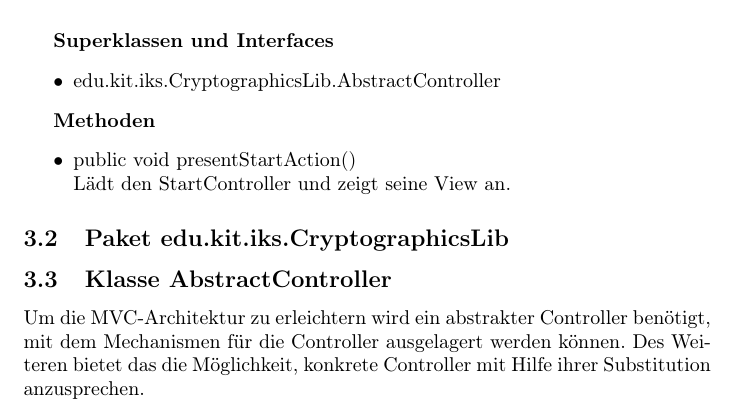
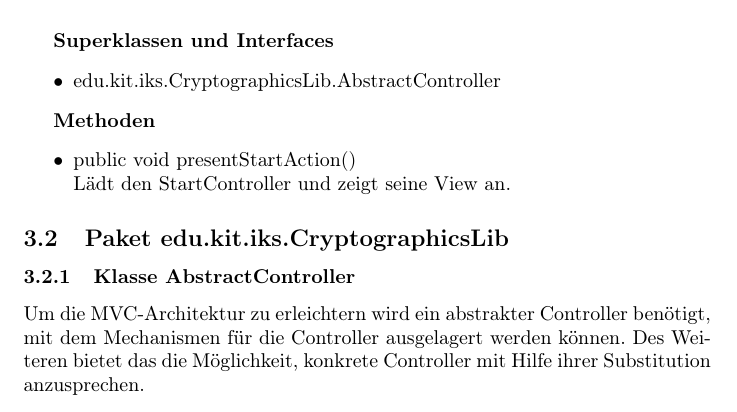
Before and after one commit to matthiasplappert/Cryptographics, a LaTeX document (cg_entwurf/cg_entwurf.tex): part of page 6 of 8, cut so that both start at the same text. Compiled offline with pdfLaTeX.

Commit message:
~ Fixed sections

```diff
--- a/cg_entwurf/cg_entwurf.tex
+++ b/cg_entwurf/cg_entwurf.tex
@@ -100,7 +100,7 @@ Alle Schichten unterteilen ihre Klassen nach dem Model-View-Controller-Prinzip u
       \end{itemize}
 
   \subsection{Paket edu.kit.iks.CryptographicsLib}
-  	\subsection{Klasse AbstractController}
+  	\subsubsection{Klasse AbstractController}
 	  Um die MVC-Architektur zu erleichtern wird ein abstrakter Controller benötigt, mit dem Mechanismen
 	  für die Controller ausgelagert werden können. Des Weiteren bietet das die Möglichkeit, konkrete
 	  Controller mit Hilfe ihrer Substitution anzusprechen.
```
